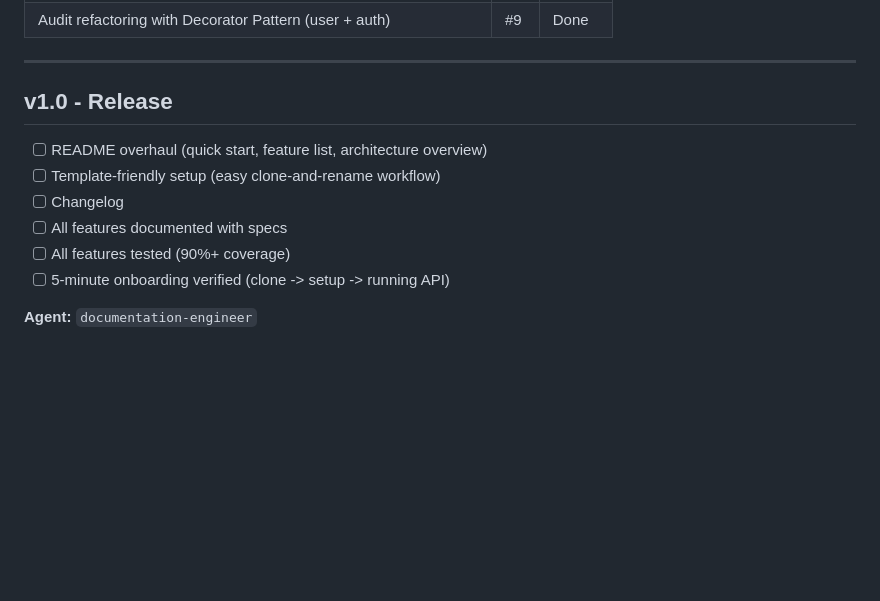
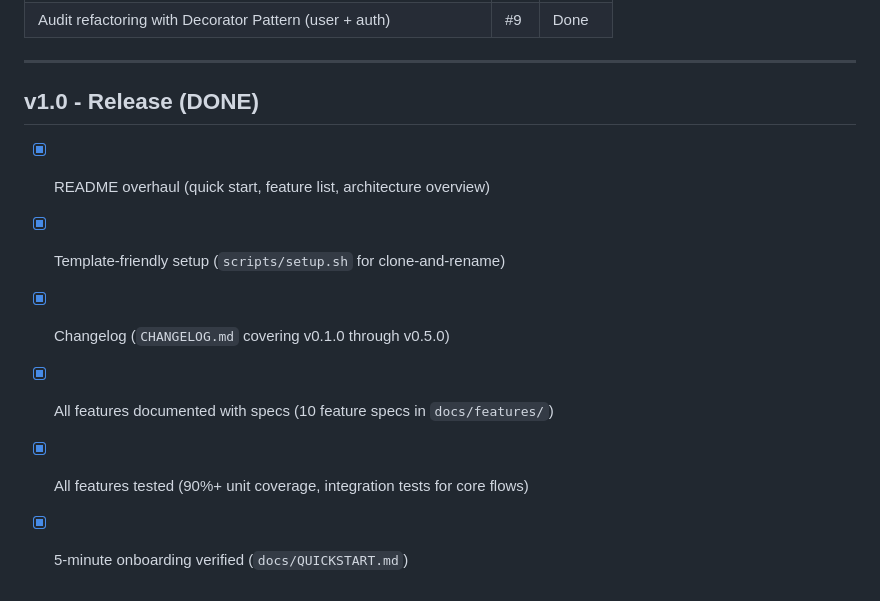
Before and after one commit to 14mdzk/goscratch, a Markdown page: docs/ROADMAP.md, the part around the change. Rendered like a GitHub page; blank space fills up the shorter version.

Commit message:
chore: mark v1.0 release as done in ROADMAP
Co-Authored-By: Claude Opus 4.6 <noreply@anthropic.com>

```diff
--- a/docs/ROADMAP.md
+++ b/docs/ROADMAP.md
@@ -194,13 +194,11 @@ Improve the daily development workflow.
 
 ---
 
-## v1.0 - Release
+## v1.0 - Release (DONE)
 
-- [ ] README overhaul (quick start, feature list, architecture overview)
-- [ ] Template-friendly setup (easy clone-and-rename workflow)
-- [ ] Changelog
-- [ ] All features documented with specs
-- [ ] All features tested (90%+ coverage)
-- [ ] 5-minute onboarding verified (clone -> setup -> running API)
-
-**Agent:** `documentation-engineer`
+- [x] README overhaul (quick start, feature list, architecture overview)
+- [x] Template-friendly setup (`scripts/setup.sh` for clone-and-rename)
+- [x] Changelog (`CHANGELOG.md` covering v0.1.0 through v0.5.0)
+- [x] All features documented with specs (10 feature specs in `docs/features/`)
+- [x] All features tested (90%+ unit coverage, integration tests for core flows)
+- [x] 5-minute onboarding verified (`docs/QUICKSTART.md`)
```
